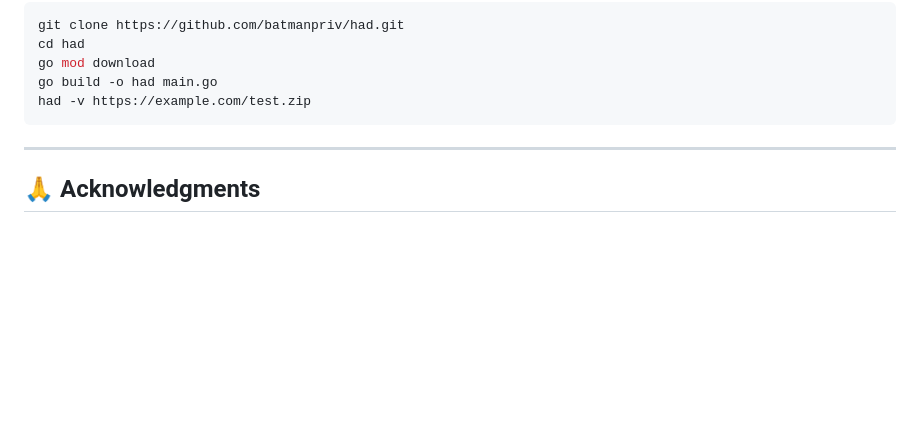
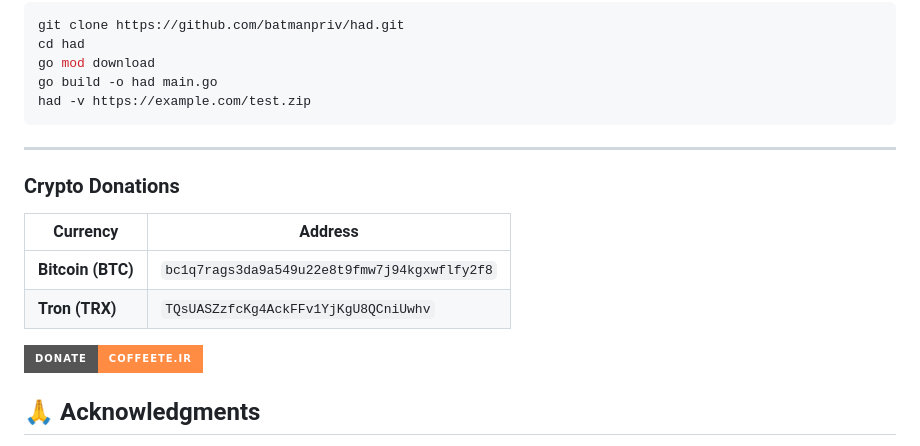
Before and after one commit to batmanpriv/had, a Markdown page: README.md, the part around the change. Rendered like a GitHub page; badges without logos; blank space fills up the shorter version.

```diff
--- a/README.md
+++ b/README.md
@@ -2336,6 +2336,15 @@ had -v https://example.com/test.zip
 
 ---
 
+### Crypto Donations
+
+| Currency | Address |
+|----------|---------|
+| **Bitcoin (BTC)** | `bc1q7rags3da9a549u22e8t9fmw7j94kgxwflfy2f8` |
+| **Tron (TRX)** | `TQsUASZzfcKg4AckFFv1YjKgU8QCniUwhv` |
+
+[![Donate](https://img.shields.io/badge/Donate-coffeete.ir-FF8C42?style=for-the-badge)](https://www.coffeete.ir/specter)
+
 ## 🙏 Acknowledgments
 
 - Thanks to all contributors and users who reported issues
```
